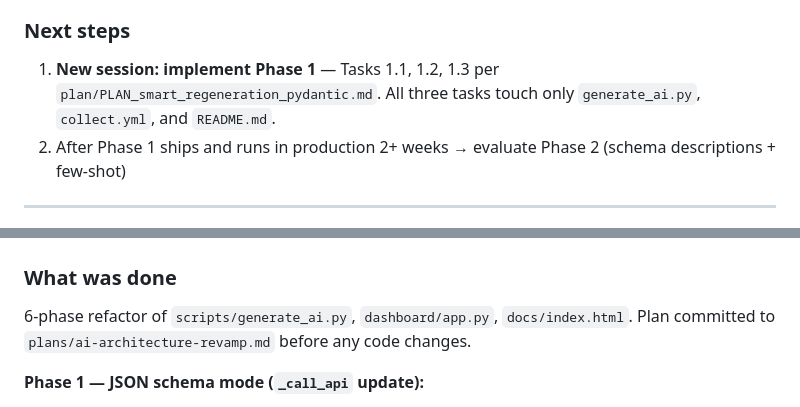
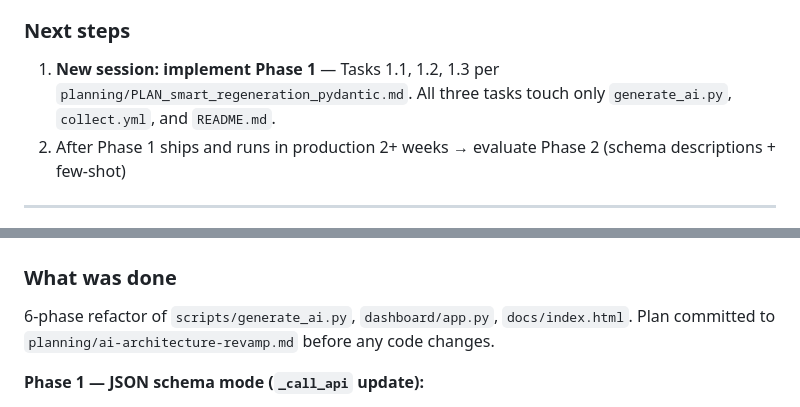
Before and after one commit to clarencelam2000/finviz-groups-tracker, a Markdown page: .session/session-notes.md, 2 parts joined by grey strips. GitHub-like rendering.

```diff
--- a/.session/session-notes.md
+++ b/.session/session-notes.md
@@ -110,7 +110,7 @@
 
 ### Next steps
 
-1. **New session: implement Phase 1** — Tasks 1.1, 1.2, 1.3 per `plan/PLAN_smart_regeneration_pydantic.md`. All three tasks touch only `generate_ai.py`, `collect.yml`, and `README.md`.
+1. **New session: implement Phase 1** — Tasks 1.1, 1.2, 1.3 per `planning/PLAN_smart_regeneration_pydantic.md`. All three tasks touch only `generate_ai.py`, `collect.yml`, and `README.md`.
 2. After Phase 1 ships and runs in production 2+ weeks → evaluate Phase 2 (schema descriptions + few-shot)
 
 ---
@@ -237,7 +237,7 @@
 
 ### What was done
 
-6-phase refactor of `scripts/generate_ai.py`, `dashboard/app.py`, `docs/index.html`. Plan committed to `plans/ai-architecture-revamp.md` before any code changes.
+6-phase refactor of `scripts/generate_ai.py`, `dashboard/app.py`, `docs/index.html`. Plan committed to `planning/ai-architecture-revamp.md` before any code changes.
 
 **Phase 1 — JSON schema mode (`_call_api` update):**
 - Added `PHASE_SCHEMA` and `WATCHLIST_SCHEMA` module-level dicts
```
Also changed, not shown: other parts of .session/session-notes.md (+3 -3 lines), .session/SPRINT.md (+1 -1 lines), CLAUDE.md (+2 -2 lines).
